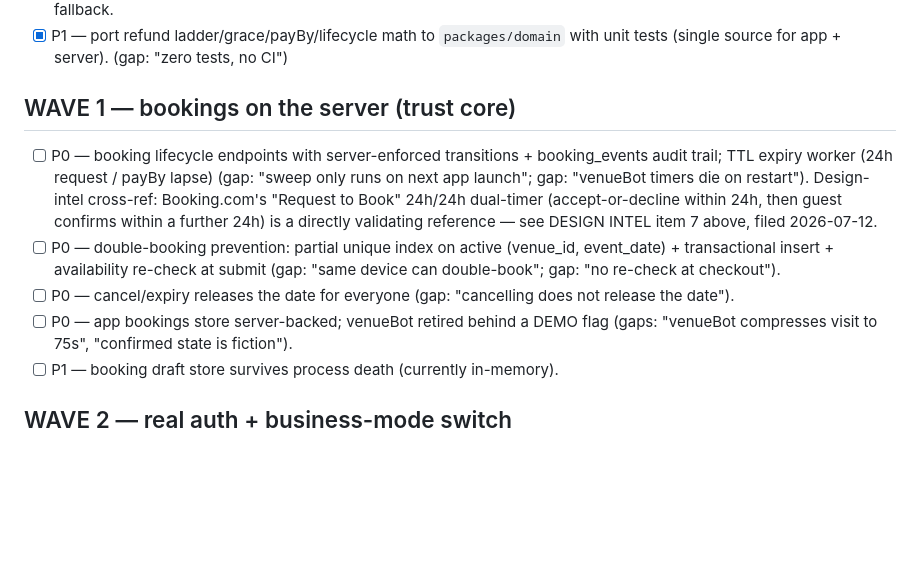
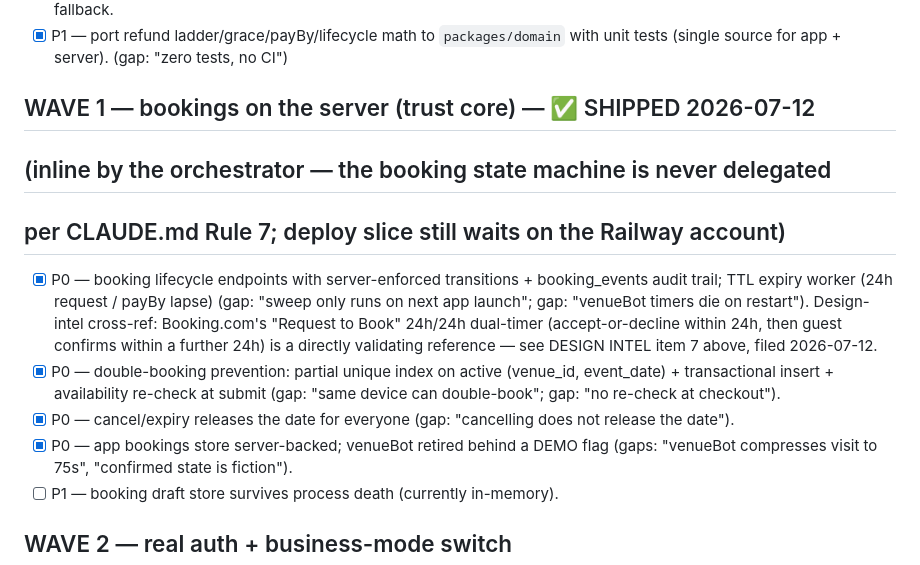
Before and after one commit to sejdinii/wed, a Markdown page: BACKLOG.md, the part around one of its changes. Drawn GitHub-style; blank space fills up the shorter version.

```diff
--- a/BACKLOG.md
+++ b/BACKLOG.md
@@ -308,20 +308,22 @@ appended here.
 - [x] P1 — port refund ladder/grace/payBy/lifecycle math to `packages/domain`
   with unit tests (single source for app + server). (gap: "zero tests, no CI")
 
-## WAVE 1 — bookings on the server (trust core)
-- [ ] P0 — booking lifecycle endpoints with server-enforced transitions +
+## WAVE 1 — bookings on the server (trust core) — ✅ SHIPPED 2026-07-12
+## (inline by the orchestrator — the booking state machine is never delegated
+## per CLAUDE.md Rule 7; deploy slice still waits on the Railway account)
+- [x] P0 — booking lifecycle endpoints with server-enforced transitions +
   booking_events audit trail; TTL expiry worker (24h request / payBy lapse)
   (gap: "sweep only runs on next app launch"; gap: "venueBot timers die on
   restart"). Design-intel cross-ref: Booking.com's "Request to Book" 24h/24h
   dual-timer (accept-or-decline within 24h, then guest confirms within a
   further 24h) is a directly validating reference — see DESIGN INTEL item 7
   above, filed 2026-07-12.
-- [ ] P0 — double-booking prevention: partial unique index on active
+- [x] P0 — double-booking prevention: partial unique index on active
   (venue_id, event_date) + transactional insert + availability re-check at
   submit (gap: "same device can double-book"; gap: "no re-check at checkout").
-- [ ] P0 — cancel/expiry releases the date for everyone (gap: "cancelling does
+- [x] P0 — cancel/expiry releases the date for everyone (gap: "cancelling does
   not release the date").
-- [ ] P0 — app bookings store server-backed; venueBot retired behind a DEMO
+- [x] P0 — app bookings store server-backed; venueBot retired behind a DEMO
   flag (gaps: "venueBot compresses visit to 75s", "confirmed state is fiction").
 - [ ] P1 — booking draft store survives process death (currently in-memory).
 
```
Also changed, not shown: other parts of BACKLOG.md (+6 -6 lines), FEATURES.md (+5 -5 lines).
